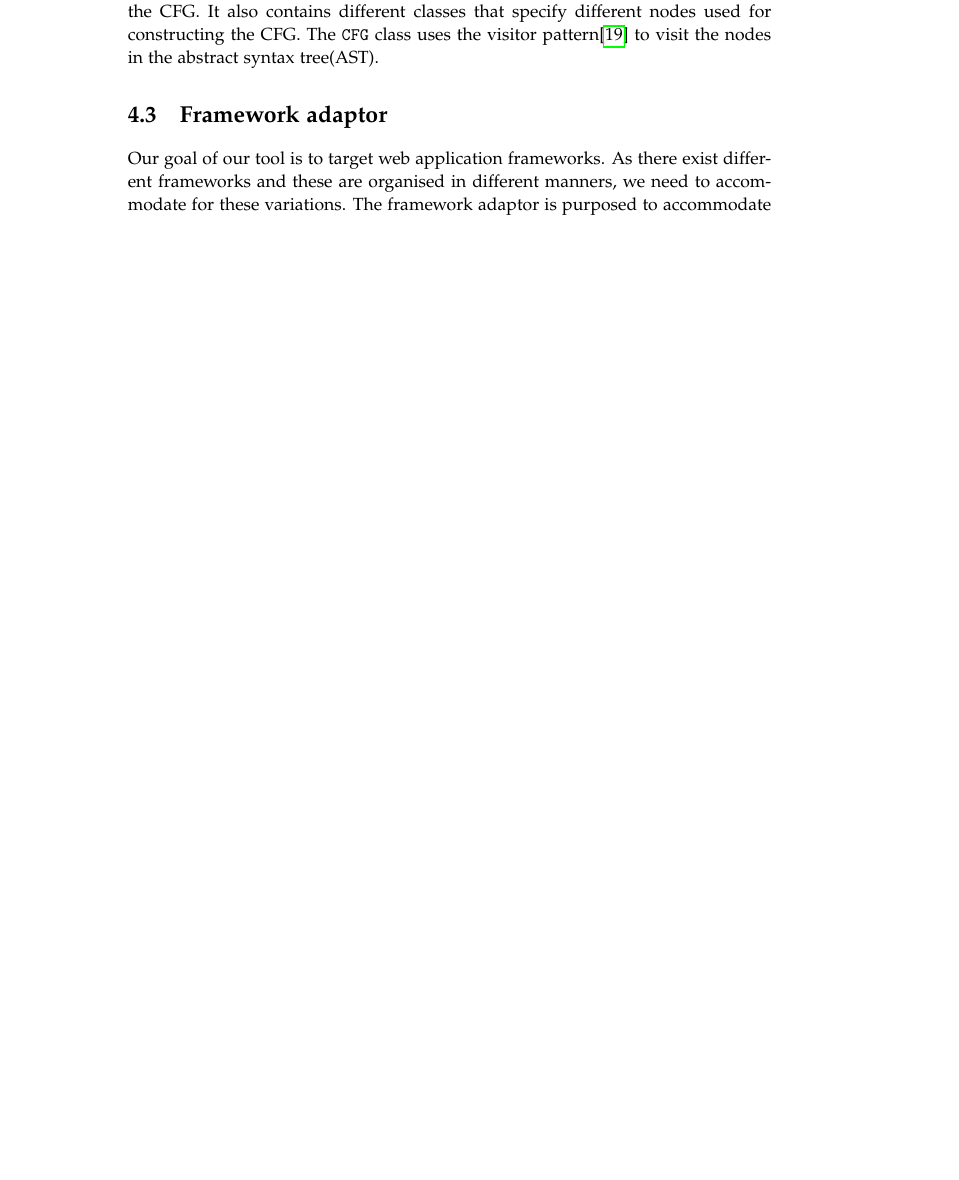
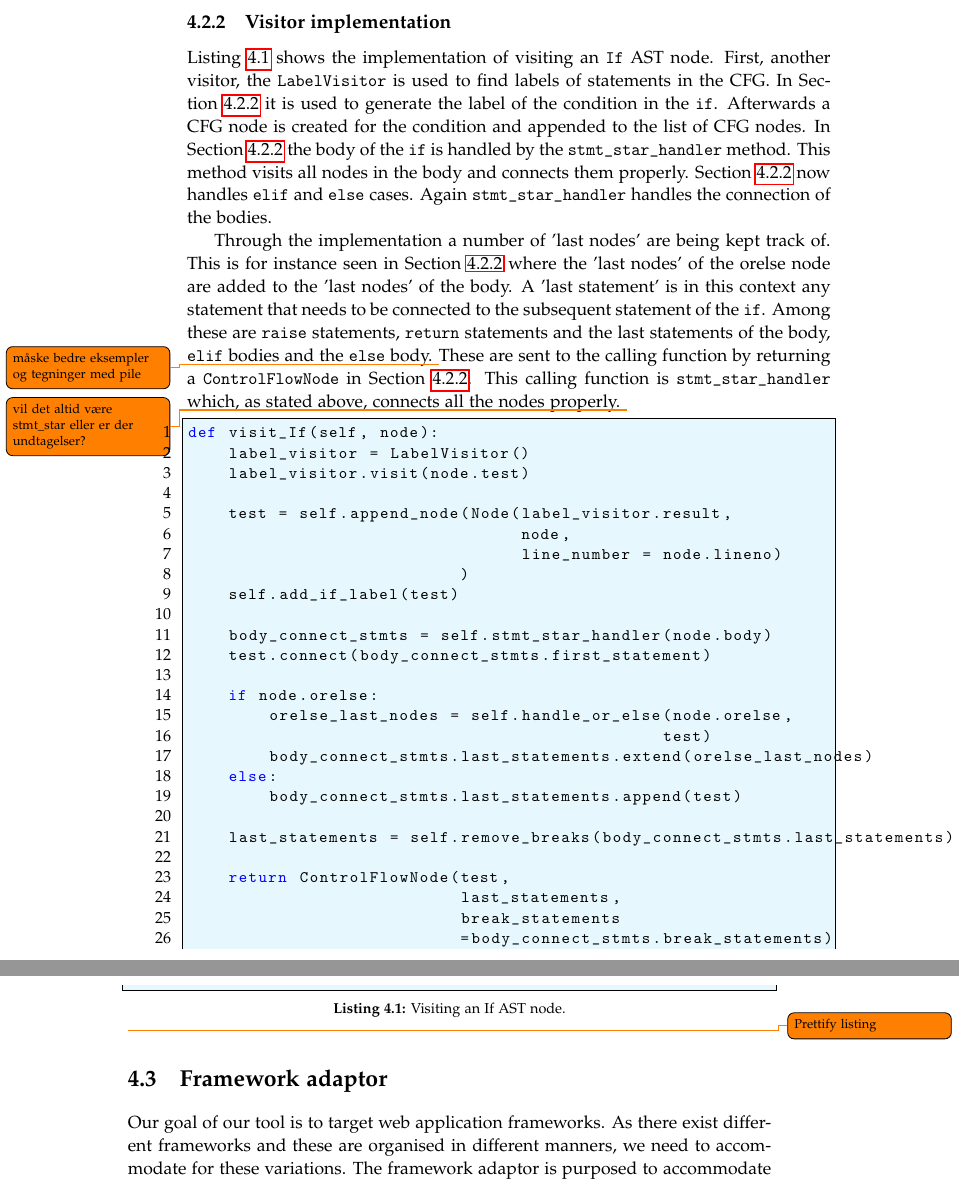
Before and after one commit to SW10IoT/report, a LaTeX thesis (master.tex, which reads sections/implementation/control_flow_graph.tex): part of page 49 of 70 before the commit and two parts of pages 50 and 51 of 72 after it, the two joined at a grey line, cut at the place of the change, the shorter picture padded with empty space. Compiled offline with pdfLaTeX.

Commit message:
Implementation section about CFG

```diff
--- a/sections/implementation/control_flow_graph.tex
+++ b/sections/implementation/control_flow_graph.tex
@@ -1,4 +1 @@
 \section{Control Flow Graph}
-The \texttt{control\_flow\_graph} module contains a class, \texttt{CFG}, that specifies and builds the CFG.
-It also contains different classes that specify different nodes used for constructing the CFG.
-The \texttt{CFG} class uses the visitor pattern\cite{design_patterns} to visit the nodes in the abstract syntax tree(AST).
@@ -4,0 +64,46 @@ The \texttt{CFG} class uses the visitor pattern\cite{design_patterns} to visit t
+\subsection{Visitor implementation}
+\Cref{visit_if_code} shows the implementation of visiting an \texttt{If} AST node.
+First, another visitor, the \texttt{LabelVisitor} is used to find labels of statements in the CFG.
+In \cref{if_test_label} it is used to generate the label of the condition in the \texttt{if}.
+Afterwards a CFG node is created for the condition and appended to the list of CFG nodes.
+In \cref{if_body_handling} the body of the \texttt{if} is handled by the \texttt{stmt\_star\_handler} method.
+This method visits all nodes in the body and connects them properly.
+\Cref{if_orelse_handling} now handles \texttt{elif} and \texttt{else} cases.
+Again \texttt{stmt\_star\_handler} handles the connection of the bodies.
+
+Through the implementation a number of 'last nodes' are being kept track of.
+This is for instance seen in \cref{if_last_statements} where the 'last nodes' of the orelse node are added to the 'last nodes' of the body.
+A 'last statement' is in this context any statement that needs to be connected to the subsequent statement of the \texttt{if}.
+Among these are \texttt{raise} statements, \texttt{return} statements and the last statements of the body, \texttt{elif} bodies and the \texttt{else} body. \todo{måske bedre eksempler og tegninger med pile}
+These are sent to the calling function by returning a \texttt{ControlFlowNode} in \cref{if_return}.
+This calling function is \texttt{stmt\_star\_handler} which, as stated above, connects all the nodes properly. \todo{vil det altid være stmt\_star eller er der undtagelser?}
+
+\begin{lstlisting}[style=python, caption={Visiting an If AST node.}, label={visit_if_code}, escapeinside={(*@}{@*)}]
+def visit_If(self, node):
+    label_visitor = LabelVisitor() (*@\label{if_test_label}@*)
+    label_visitor.visit(node.test)
+
+    test = self.append_node(Node(label_visitor.result,
+                                 node,
+                                 line_number = node.lineno)
+                           )
+    self.add_if_label(test)
+
+    body_connect_stmts = self.stmt_star_handler(node.body) (*@ \label{if_body_handling} @*)
+    test.connect(body_connect_stmts.first_statement)
+
+    if node.orelse: (*@ \label{if_orelse_handling} @*)
+        orelse_last_nodes = self.handle_or_else(node.orelse,
+                                               test)
+        body_connect_stmts.last_statements.extend(orelse_last_nodes) (*@ \label{if_last_statements} @*)
+    else:
+        body_connect_stmts.last_statements.append(test)
+
+    last_statements = self.remove_breaks(body_connect_stmts.last_statements)
+
+    return ControlFlowNode(test,
+                           last_statements,
+                           break_statements
+                           =body_connect_stmts.break_statements) (*@ \label{if_return} @*)
+\end{lstlisting}
+\todo{Prettify listing}
```
Also changed, not shown: sections/implementation/control_flow_graph.tex (62 more changed lines).
